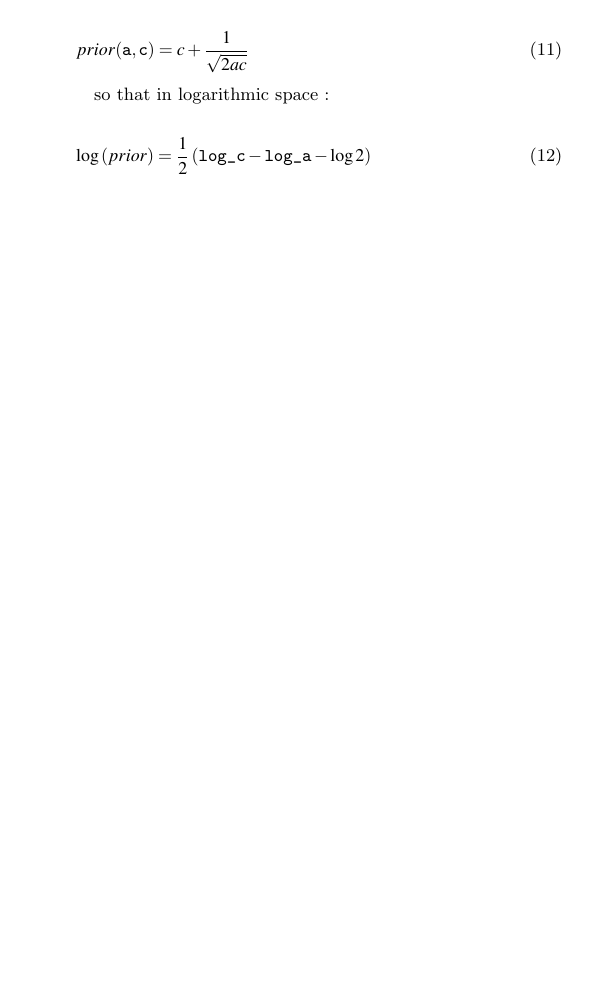
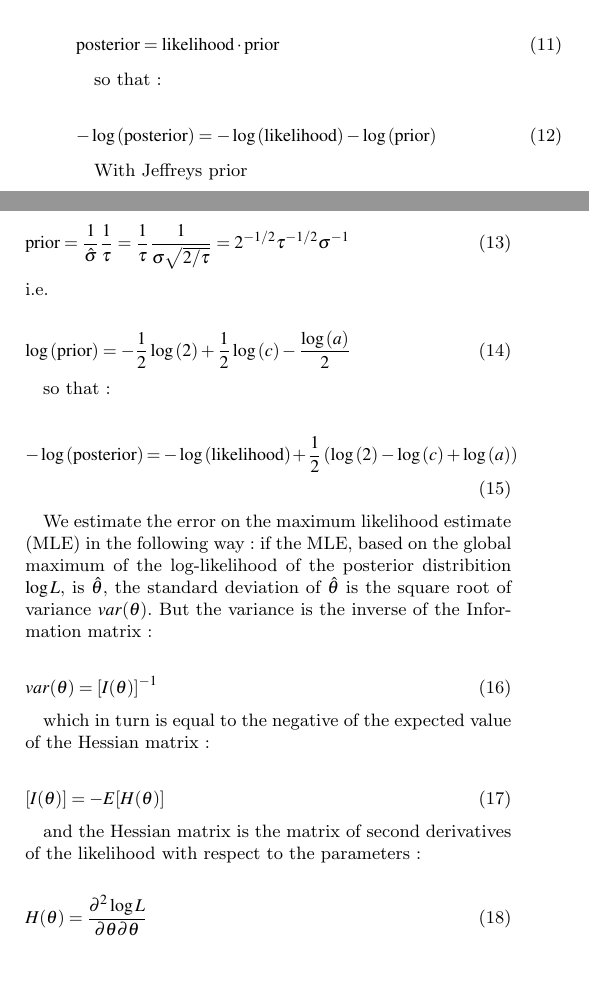
Before and after one commit to suberlak/DRW_Celerite, a LaTeX paper (report/main.tex): part of one column of page 2 of 15 before the commit and two parts of the columns of page 2 of 15 after it, the two joined at a grey line, cut at the place of the change, the shorter picture padded with empty space. Compiled offline with pdfLaTeX.

Commit message:
updated likelihood description

```diff
--- a/report/main.tex
+++ b/report/main.tex
@@ -206,19 +206,57 @@ Covariance matrix, or kernel, is a function that defines similarity between two
 S_{ij} = a_{j} e^ {-c_{j} | t_{j} - t_{i}|}
 \end{equation}
 
-with parameters  \verb|log_a| and \verb|log_c|.    It is clear that this is a DRW kernel if we substitute  $a_{j} \equiv \sigma^{2}$, and  $c_{j} \equiv \tau^{-1}$, so that $\verb|log_a| = 2 \log \sigma$, and $\verb|log_c| = - \log \tau$.  By default there are no boundaries on parameter values, and there is no prior.  We find that imposing very liberal boundaries does not affect the result of fit but helps ensure computational stability. Thus we choose to limit $\sigma$ to between 0.01 and 1.0 mag, and $\tau$ to between 1 and 10000 days .
-Both \cite{macleod2011}  and \cite{kozlowski2017a} use Jeffreys prior \citep{jeffreys46} on $\tau$ and $\hat{\sigma}$ : $prior(\tau) = 1 / \tau$ ,  and $prior(\hat{\sigma}) = 1 / \hat{\sigma}$.  Jeffreys prior  can be effectively expressed in terms of  \verb|a| and \verb|c| parameters :
+with parameters  $\log{(a)}$ and $\log{(c)}$.    It is clear that this is a DRW kernel if we substitute  $a_{j} \equiv \sigma^{2}$, and  $c_{j} \equiv \tau^{-1}$, so that $\log{(a)} = 2 \log ( \sigma)$, and $\log{(c)} = - \log (\tau)$.  By default there are no boundaries on parameter values, and there is no prior.  We find that imposing very liberal boundaries does not affect the result of fit but helps ensure computational stability. Thus we choose to limit $\sigma$ to between 0.01 and 1.0 mag, and $\tau$ to between 1 and 10000 days .
+Both \cite{macleod2011}  and \cite{kozlowski2017a} use Jeffreys prior \citep{jeffreys46} on $\tau$ and $\hat{\sigma}$ : $prior(\tau) = 1 / \tau$ ,  and $prior(\hat{\sigma}) = 1 / \hat{\sigma}$.
+
+
+In the Bayesian framework, we have in general :
 
 \begin{equation}
-prior(\verb|a|,\verb|c|) = c + \frac{1}{\sqrt{2 ac}}
+\mathrm{posterior} = \mathrm{likelihood} \cdot \mathrm{prior}
 \end{equation}
 
-so that in logarithmic space :
+so that :
 
 \begin{equation}
-\log{(prior)} = \frac{1}{2} \left( \verb|log_c| - \verb|log_a|- \log{2} \right)
+-\log{(\mathrm{posterior})} = -\log{(\mathrm{likelihood})} - \log{(\mathrm{prior})}
 \end{equation}
 
+With  Jeffreys prior
+
+\begin{equation}
+\mathrm{prior} = \frac{1}{\hat{\sigma}}\frac{1}{\tau} = \frac{1}{\tau}\frac{1}{\sigma\sqrt{2/\tau}}=2^{-1/2}\tau^{-1/2}\sigma^{-1}
+\end{equation}
+i.e.
+
+\begin{equation}
+\log{(\mathrm{prior})} = -\frac{1}{2}\log{(2)} + \frac{1}{2}\log{(c)}-\frac{\log{(a)}}{2}
+\end{equation}
+
+so that :
+
+\begin{equation}
+-\log{(\mathrm{posterior})} = -\log{(\mathrm{likelihood})} + \frac{1}{2}\left( \log{(2)} - \log{(c)} + \log{(a)} \right)
+\end{equation}
+
+
+We estimate the error on the maximum likelihood estimate (MLE) in  the following way : if the MLE, based on the global maximum of the log-likelihood of the posterior distribition $\log{L}$, is $\hat{\theta}$, the standard deviation of $\hat{\theta}$ is the square root of variance $var(\theta)$. But the variance is the inverse of the Information  matrix :
+
+\begin{equation}
+var(\theta) = [I(\theta)]^{-1}
+\end{equation}
+
+which in turn is equal to the negative of the expected value of the Hessian matrix :
+
+\begin{equation}
+[I(\theta)] = -E[H(\theta)]
+\end{equation}
+
+and the Hessian matrix is  the matrix of second derivatives of the likelihood with respect to the parameters :
+
+\begin{equation}
+H(\theta) = \frac{\partial^{2}\log{L}}{\partial \theta \partial \theta }
+\end{equation}
 
 \section{Likelihood for GP}
 Celerite efficiently evaluates the marginalized likelihood of the dataset under a Gaussian Process model with given kernel and hyperparameters. We optimize the  log-likelihood  for the best-fit hyperparameters with the stable   L-BFGS-B  \citep{lu1995}, \citep{zhu1997}  algorithm   using  \verb|scipy.optimize.minimize| \citep{jones2001} implementation.  We illustrate the shape of log-likelihood for a simulated light curve with parametes  {$\tau_{in}=100$ days, $\sigma_{in} = 0.2^{\mathrm{mag}}$, Gaussian noise of $0.001^{\mathrm{mag}}$, with length $20 \tau$, and regular sampling of $\Delta t = 1 $ day  }, and flat prior . See   Fig. ~\ref{fig:lc_logL_fit}  for the light curve and GP prediction, and Fig.~\ref{fig:lc_logL} for the the shape of log-likelihood evaluated for this data on the grid of hyperparameters $\sigma$, $\tau$.
```
Also changed, not shown: report/main.pdf.
